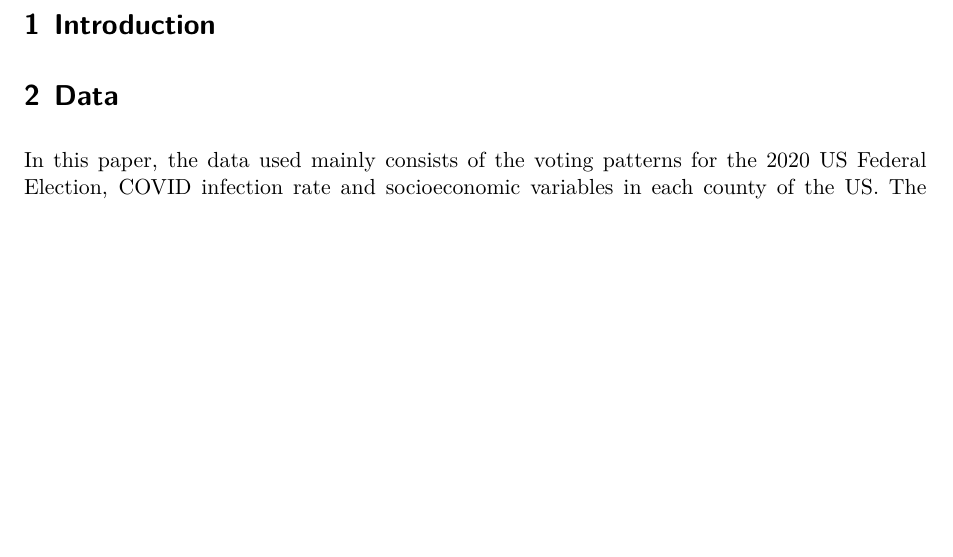
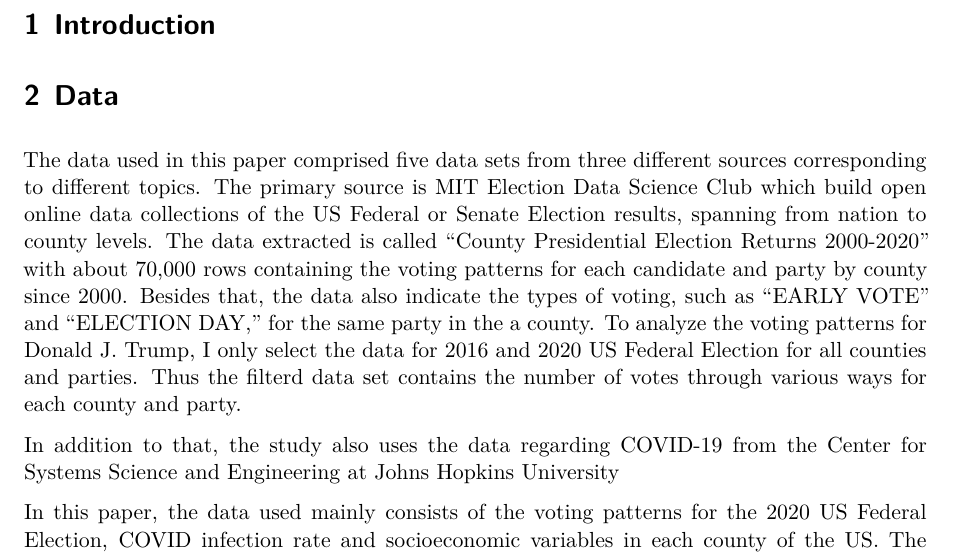
Before and after one commit to yiliuc/covid_and_trump_loss, a Quarto document (outputs/paper/paper.qmd): part of page 2 of 11 before the commit and part of page 2 of 12 after it, cut so that both start at the same text, the shorter picture padded with empty space. Rendered offline with R 4.5, knitr and Pandoc in place of Quarto, then LaTeX, with nearby package versions; code that draws random numbers runs with fixed seeds of ours; some code elsewhere in the file could not run offline.

Commit message:
Update the data part

```diff
--- a/outputs/paper/paper.qmd
+++ b/outputs/paper/paper.qmd
@@ -44,6 +44,13 @@ data <- read.csv(here("outputs/data/merged_data.csv"))
 
 
 # Data
+
+The data used in this paper comprised five data sets from three different sources corresponding to different topics. The primary source is MIT Election Data Science Club which build open online data collections of the US Federal or Senate Election results, spanning from nation to county levels. The data extracted is called "County Presidential Election Returns 2000-2020" with about 70,000 rows containing the voting patterns for each candidate and party by county since 2000. Besides that, the data also indicate the types of voting, such as "EARLY VOTE" and "ELECTION DAY," for the same party in the a county. To analyze the voting patterns for Donald J. Trump, I only select the data for 2016 and 2020 US Federal Election for all counties and parties. Thus the filterd data set contains the number of votes through various ways for each county and party.
+
+In addition to that, the study also uses the data regarding COVID-19 from the Center for Systems Science and Engineering at Johns Hopkins University
+
+
+
 
 In this paper, the data used mainly consists of the voting patterns for the 2020 US Federal Election, COVID infection rate and socioeconomic variables in each county of the US. The voting data is taken from the MIT Election Data Science Lab, including voting for each party at the county level at each Federal Election from 2000 to 2020. The COVID data is from the Center for Systems Science and Engineering (CSSE) at Johns Hopkins University. The socioeconomic data is taken from the American Community Survey.
 
```
